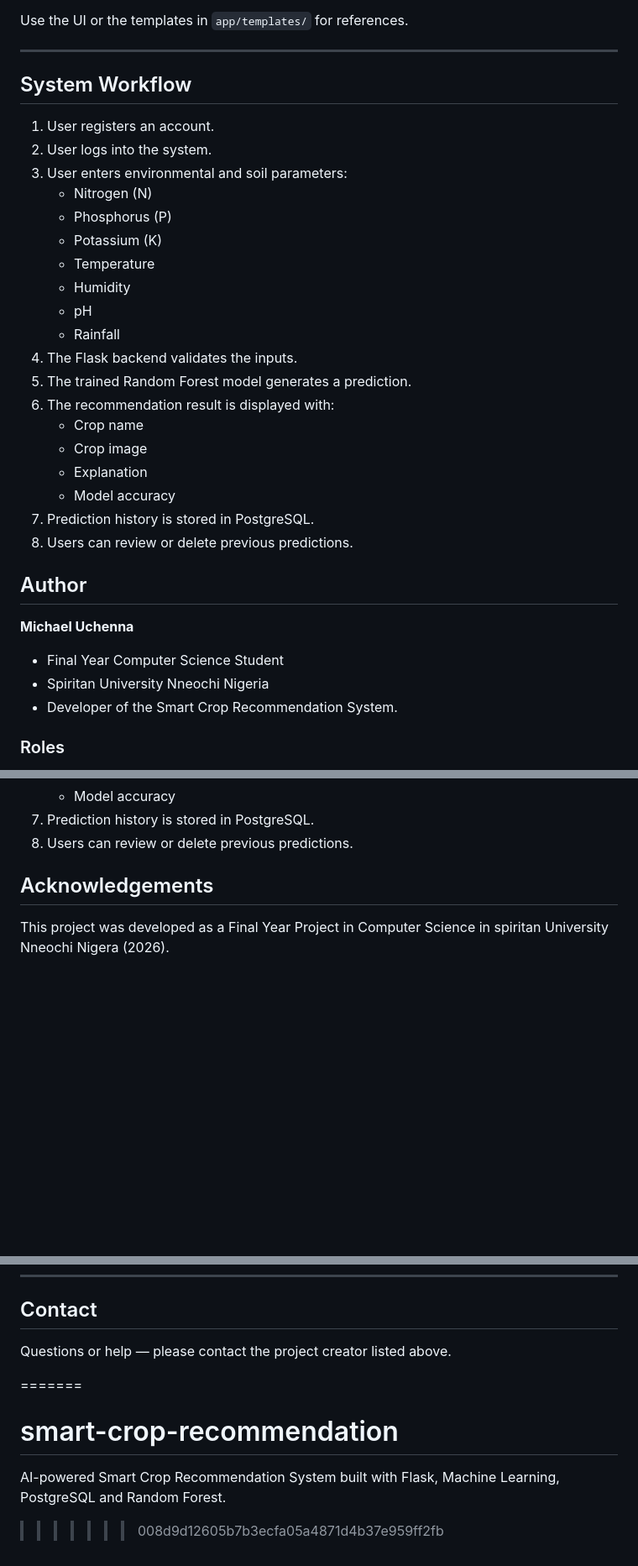
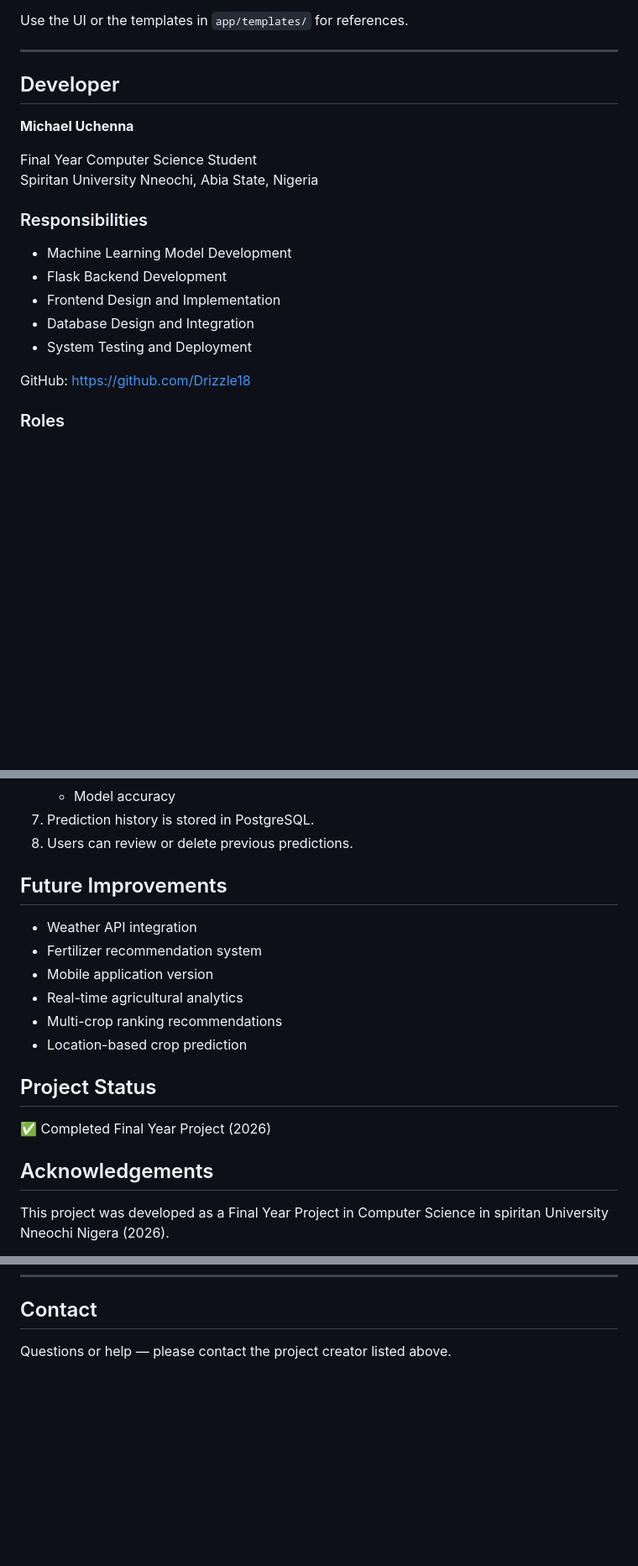
Before and after one commit to Drizzle18/smart-crop-recommendation, a Markdown page: README.md, 3 parts joined by grey strips. Shown at 84% size. Rendered like a GitHub page; blank space fills up the shorter version.

Commit message:
Clean up README

```diff
--- a/README.md
+++ b/README.md
@@ -181,36 +181,22 @@ The migration that created the `predictions` table is in `migrations/versions/d5
 Use the UI or the templates in `app/templates/` for references.
 
 ---
-
-## System Workflow
-
-1. User registers an account.
-2. User logs into the system.
-3. User enters environmental and soil parameters:
-   - Nitrogen (N)
-   - Phosphorus (P)
-   - Potassium (K)
-   - Temperature
-   - Humidity
-   - pH
-   - Rainfall
-4. The Flask backend validates the inputs.
-5. The trained Random Forest model generates a prediction.
-6. The recommendation result is displayed with:
-   - Crop name
-   - Crop image
-   - Explanation
-   - Model accuracy
-7. Prediction history is stored in PostgreSQL.
-8. Users can review or delete previous predictions.
-
-## Author
+## Developer
 
 **Michael Uchenna**
 
-- Final Year Computer Science Student
-- Spiritan University Nneochi Nigeria
-- Developer of the Smart Crop Recommendation System.
+Final Year Computer Science Student
+Spiritan University Nneochi, Abia State, Nigeria
+
+### Responsibilities
+
+- Machine Learning Model Development
+- Flask Backend Development
+- Frontend Design and Implementation
+- Database Design and Integration
+- System Testing and Deployment
+
+GitHub: https://github.com/Drizzle18
 
 ### Roles
 
@@ -257,6 +243,20 @@ GitHub:https://github.com/Drizzle18
 7. Prediction history is stored in PostgreSQL.
 8. Users can review or delete previous predictions.
 
+## Future Improvements
+
+- Weather API integration
+- Fertilizer recommendation system
+- Mobile application version
+- Real-time agricultural analytics
+- Multi-crop ranking recommendations
+- Location-based crop prediction
+
+
+## Project Status
+
+✅ Completed Final Year Project (2026)
+
 
 ## Acknowledgements
 
@@ -285,8 +285,3 @@ Specify your license here (e.g., MIT). If unsure, add `LICENSE` later.
 ## Contact
 
 Questions or help — please contact the project creator listed above.
-
-=======
-# smart-crop-recommendation
-AI-powered Smart Crop Recommendation System built with Flask, Machine Learning, PostgreSQL and Random Forest.
->>>>>>> 008d9d12605b7b3ecfa05a4871d4b37e959ff2fb
```
